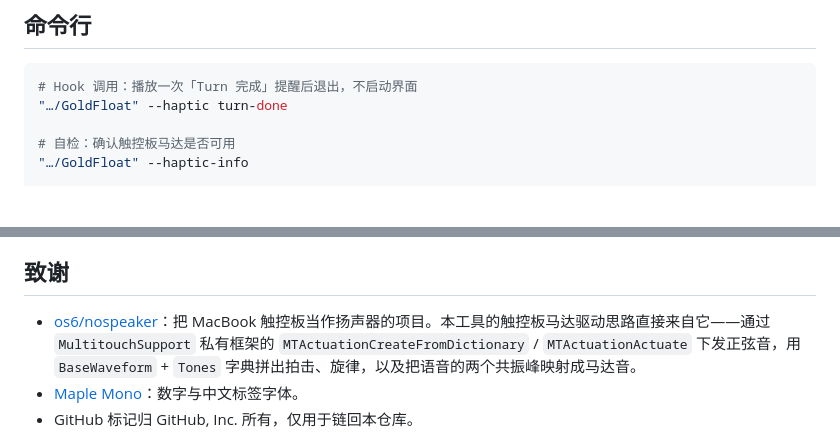
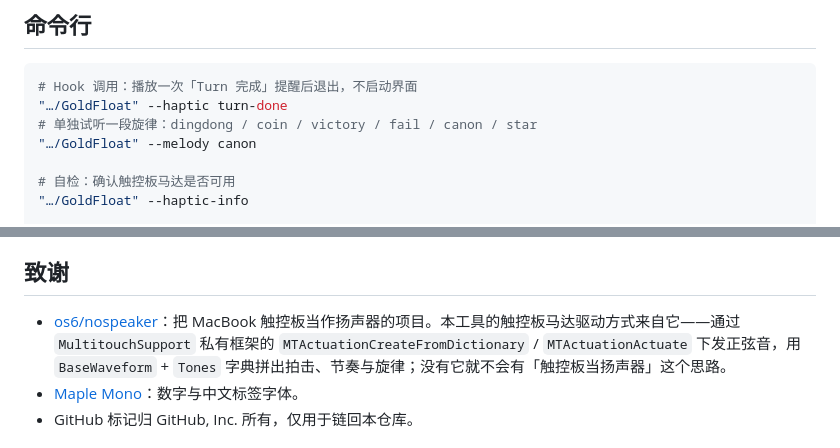
Before and after one commit to nagisa-win/gold-board, a Markdown page: README.md, 2 parts joined by grey strips. GitHub-like rendering; blank space fills up the shorter version.

````diff
--- a/README.md
+++ b/README.md
@@ -80,6 +80,8 @@ git push origin v1.0.1
 ```sh
 # Hook 调用：播放一次「Turn 完成」提醒后退出，不启动界面
 "…/GoldFloat" --haptic turn-done
+# 单独试听一段旋律：dingdong / coin / victory / fail / canon / star
+"…/GoldFloat" --melody canon
 
 # 自检：确认触控板马达是否可用
 "…/GoldFloat" --haptic-info
@@ -148,7 +151,7 @@ docs/images/                 界面截图
 
 ## 致谢
 
-- [os6/nospeaker](https://github.com/os6/nospeaker)：把 MacBook 触控板当作扬声器的项目。本工具的触控板马达驱动思路直接来自它——通过 `MultitouchSupport` 私有框架的 `MTActuationCreateFromDictionary` / `MTActuationActuate` 下发正弦音，用 `BaseWaveform` + `Tones` 字典拼出拍击、旋律，以及把语音的两个共振峰映射成马达音。
+- [os6/nospeaker](https://github.com/os6/nospeaker)：把 MacBook 触控板当作扬声器的项目。本工具的触控板马达驱动方式来自它——通过 `MultitouchSupport` 私有框架的 `MTActuationCreateFromDictionary` / `MTActuationActuate` 下发正弦音，用 `BaseWaveform` + `Tones` 字典拼出拍击、节奏与旋律；没有它就不会有「触控板当扬声器」这个思路。
 - [Maple Mono](https://github.com/subframe7536/maple-font)：数字与中文标签字体。
 - GitHub 标记归 GitHub, Inc. 所有，仅用于链回本仓库。
 
````
Also changed, not shown: other parts of README.md (+3 -2 lines), docs/images/page-notify.png, 7 other files.
